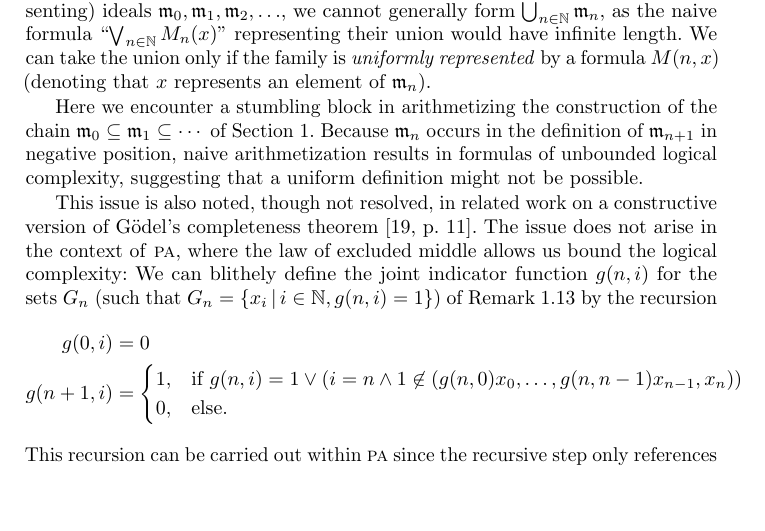
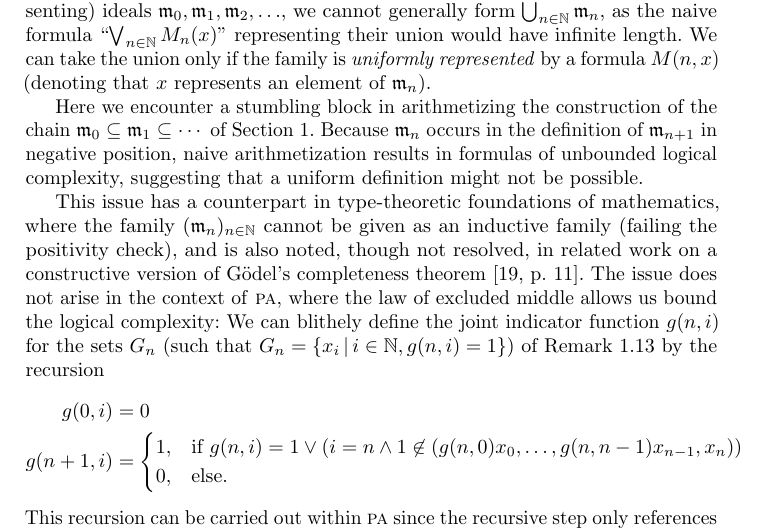
Before and after one commit to iblech/constructive-maximal-ideals, a LaTeX thesis (main.tex): part of page 8 of 13, cut so that both start at the same text, the shorter picture padded with empty space. Compiled offline with pdfLaTeX.

Commit message:
Compare with inductive definitions

```diff
--- a/main.tex
+++ b/main.tex
@@ -512,8 +512,10 @@ definition of~$\mmm_{n+1}$ in negative position, naive arithmetization
 results in formulas of unbounded logical complexity, suggesting that
 a uniform definition might not be possible.
 
-This issue is also noted, though not resolved, in related work on a
-constructive version of Gödel's completeness
+This issue has a counterpart in type-theoretic foundations of mathematics,
+where the family~$(\mmm_n)_{n \in \NN}$ cannot be given as an inductive family
+(failing the positivity check), and is also noted, though not resolved, in
+related work on a constructive version of Gödel's completeness
 theorem~\cite[p.~11]{herbelin-ilik:henkin}.
 The issue does not arise in the context of~\textsc{pa}, where the law of
 excluded middle allows us bound the logical complexity: We can blithely define
```
Also changed, not shown: main.tex (2 more changed lines).
